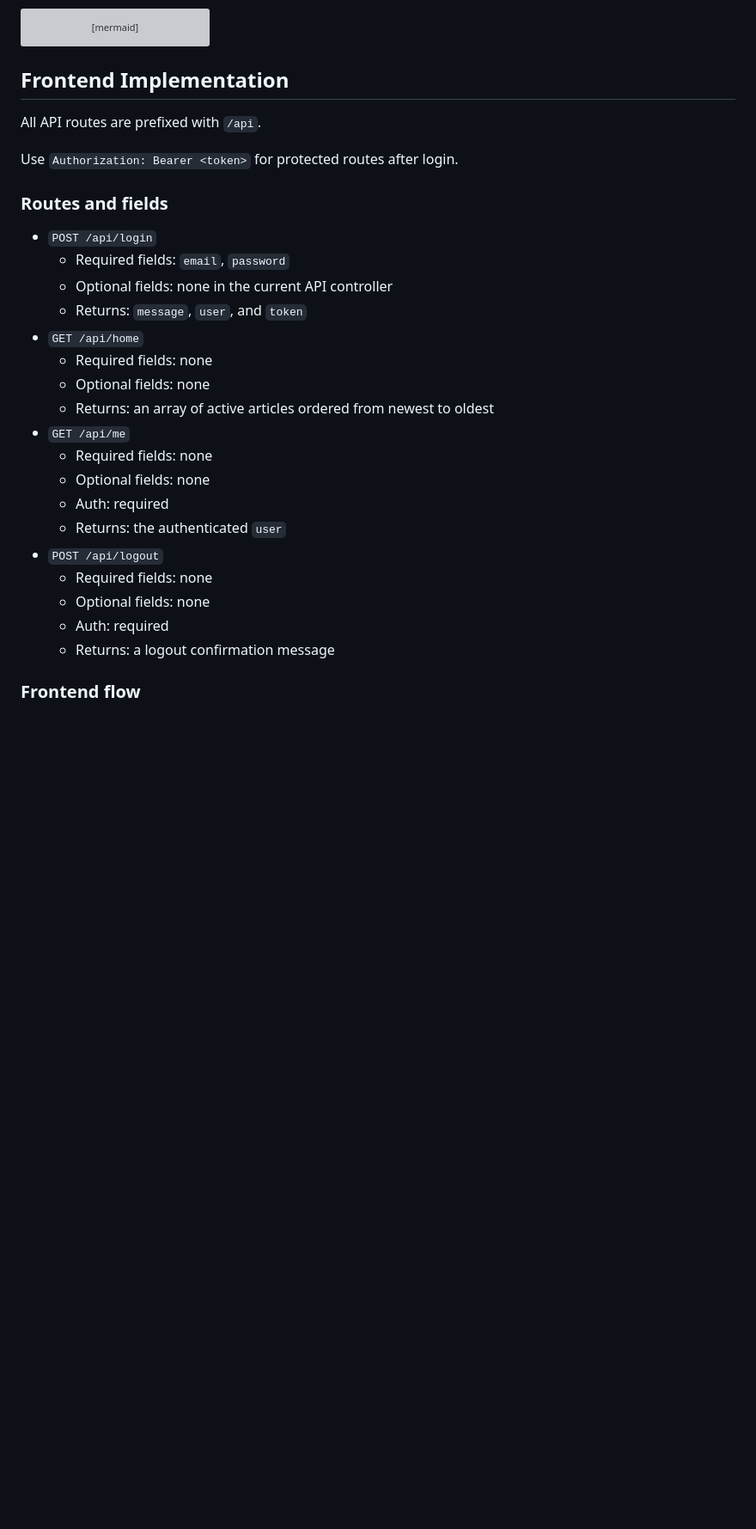
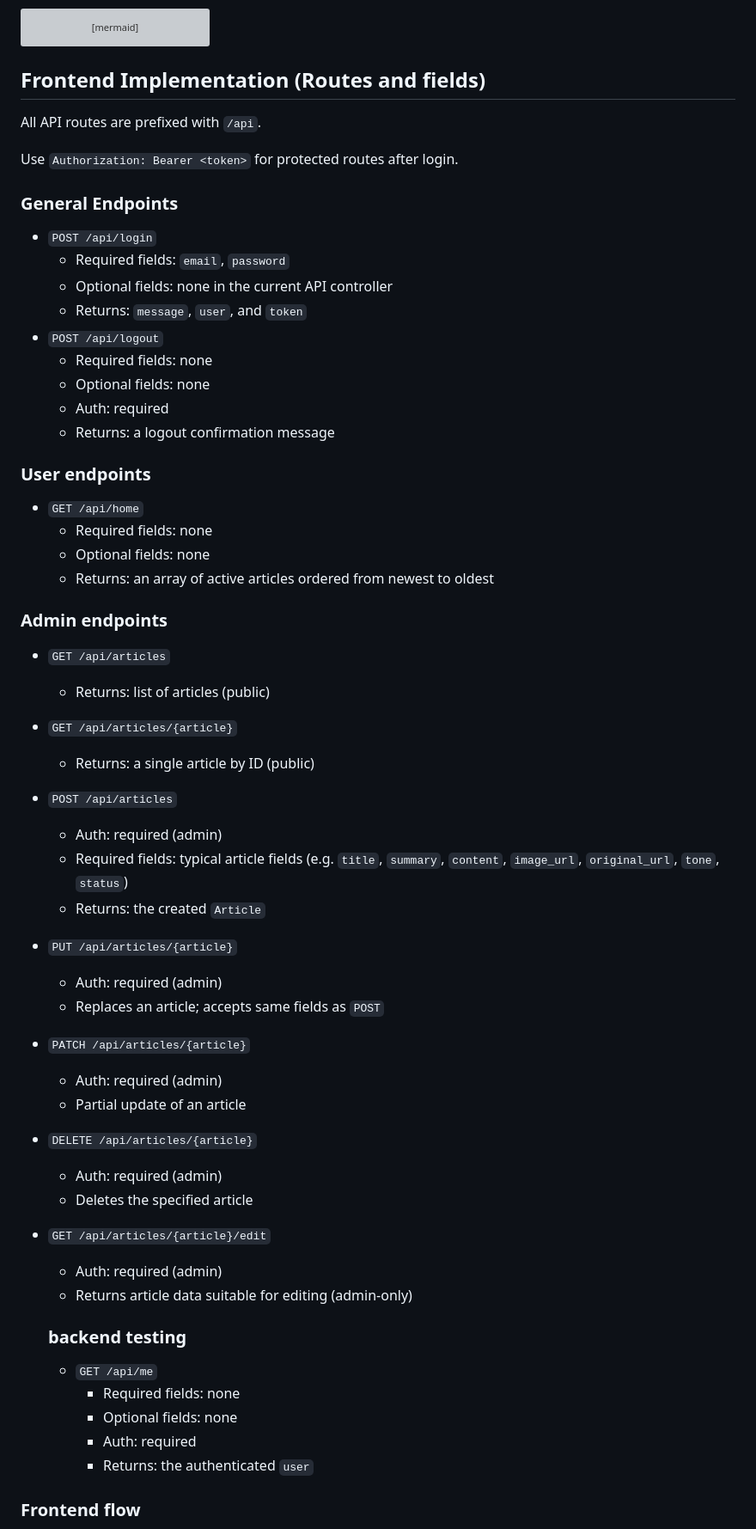
Before and after one commit to martijnsark/TLE4-project-backend, a Markdown page: README.md, the part around the change. Shown at 86% size. GitHub-like rendering; blank space fills up the shorter version; grey boxes are pictures that could not be loaded.

Commit message:
updated endpoints and put them in categories

````diff
--- a/README.md
+++ b/README.md
@@ -180,32 +180,63 @@ erDiagram
     }
 ```
 
-## Frontend Implementation
+## Frontend Implementation (Routes and fields)
 
 All API routes are prefixed with `/api`.
 
 Use `Authorization: Bearer <token>` for protected routes after login.
 
-### Routes and fields
+### General Endpoints
 
 - `POST /api/login`
     - Required fields: `email`, `password`
     - Optional fields: none in the current API controller
     - Returns: `message`, `user`, and `token`
-- `GET /api/home`
-    - Required fields: none
-    - Optional fields: none
-    - Returns: an array of active articles ordered from newest to oldest
-- `GET /api/me`
-    - Required fields: none
-    - Optional fields: none
-    - Auth: required
-    - Returns: the authenticated `user`
 - `POST /api/logout`
     - Required fields: none
     - Optional fields: none
     - Auth: required
     - Returns: a logout confirmation message
+
+
+### User endpoints
+
+- `GET /api/home`
+    - Required fields: none
+    - Optional fields: none
+    - Returns: an array of active articles ordered from newest to oldest
+
+
+### Admin endpoints
+
+- `GET /api/articles`
+  - Returns: list of articles (public)
+- `GET /api/articles/{article}`
+  - Returns: a single article by ID (public)
+- `POST /api/articles`
+  - Auth: required (admin)
+  - Required fields: typical article fields (e.g. `title`, `summary`, `content`, `image_url`, `original_url`, `tone`, `status`)
+  - Returns: the created `Article`
+- `PUT /api/articles/{article}`
+  - Auth: required (admin)
+  - Replaces an article; accepts same fields as `POST`
+- `PATCH /api/articles/{article}`
+  - Auth: required (admin)
+  - Partial update of an article
+- `DELETE /api/articles/{article}`
+  - Auth: required (admin)
+  - Deletes the specified article
+- `GET /api/articles/{article}/edit`
+  - Auth: required (admin)
+  - Returns article data suitable for editing (admin-only)
+
+  ### backend testing
+
+  - `GET /api/me`
+    - Required fields: none
+    - Optional fields: none
+    - Auth: required
+    - Returns: the authenticated `user`
 
 ### Frontend flow
 
````
